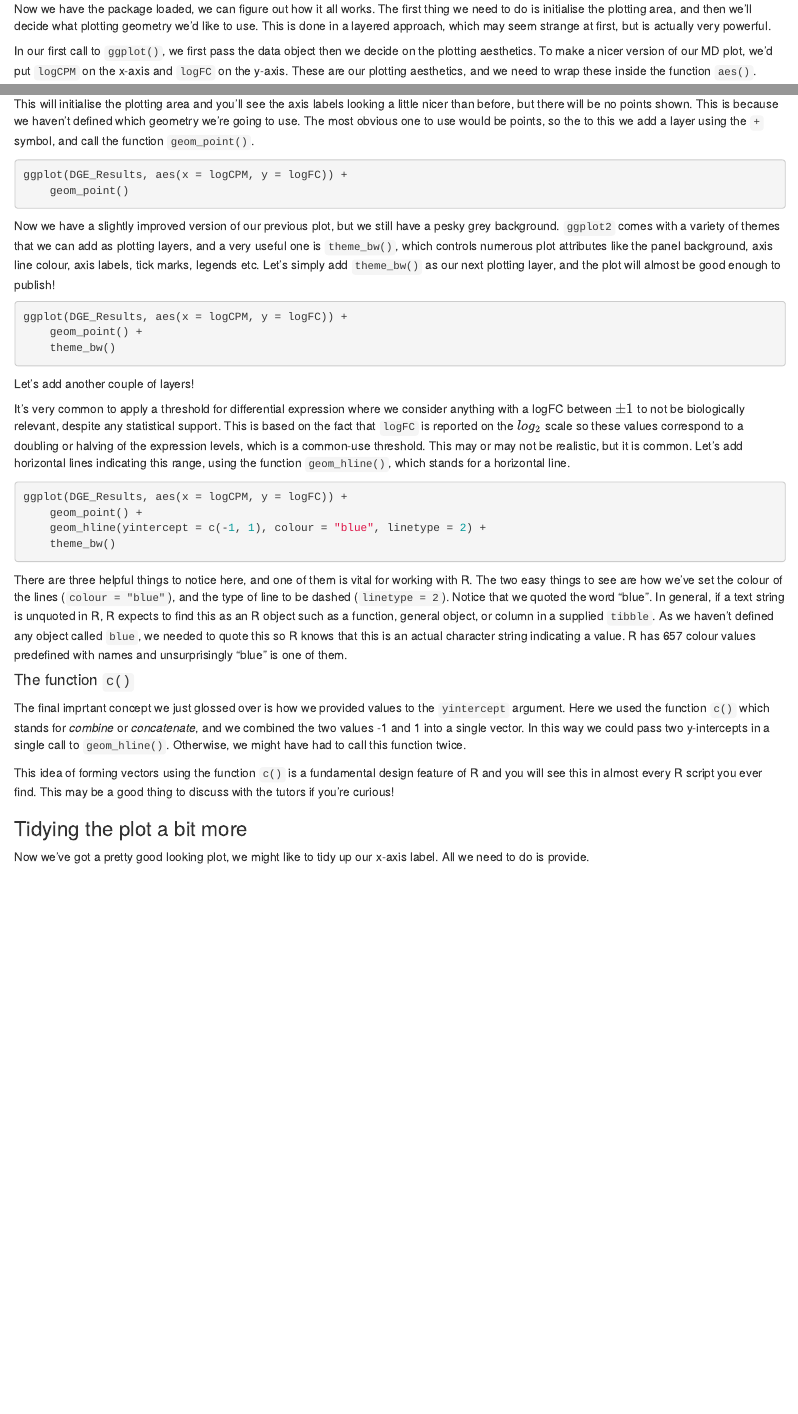
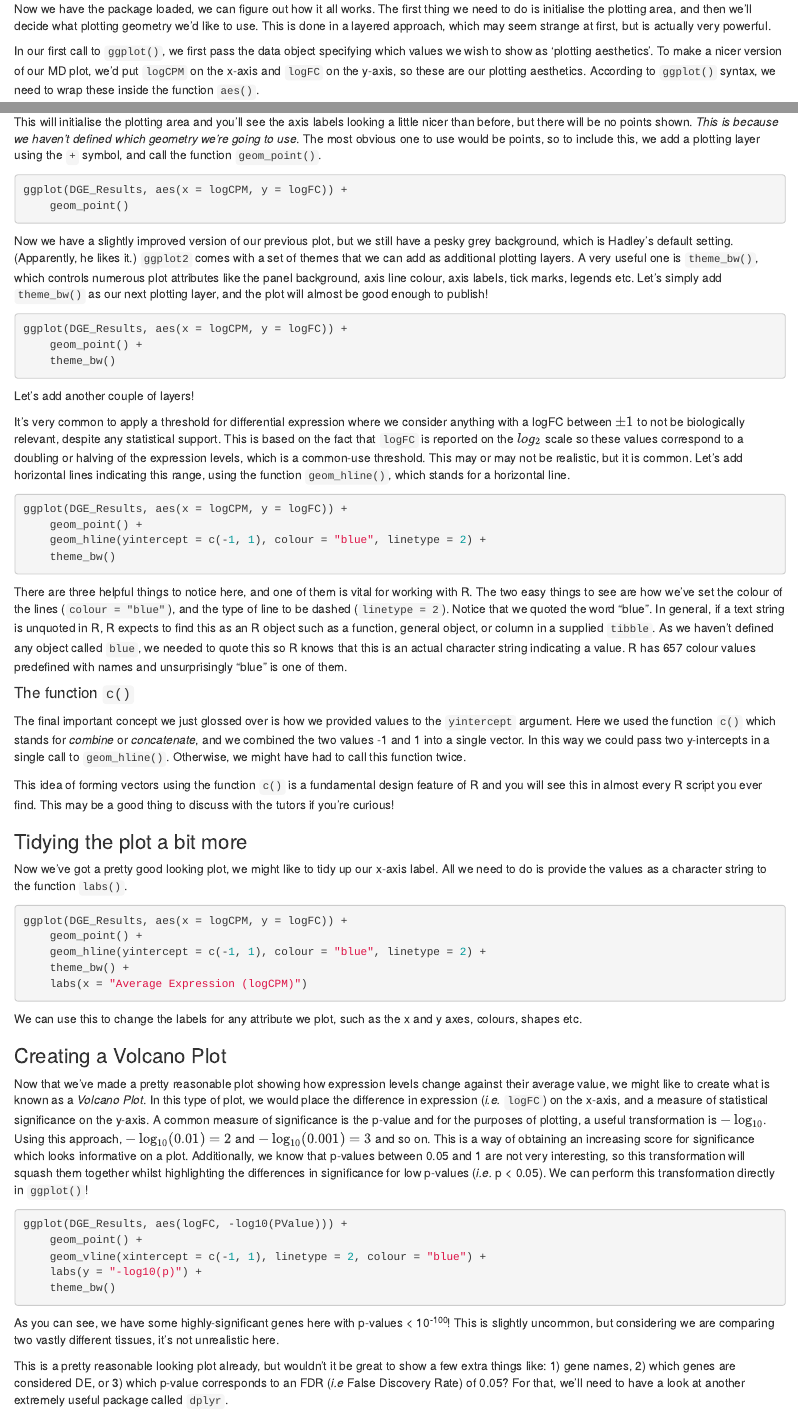
Before and after one commit to UofABioinformaticsHub/Spring_Into_Bioinformatics, an R Markdown document (Day_1/04_VisualisingData.Rmd): the page in a window 1100 px wide, from 3970 px down before the commit and from 3990 px down after it, so that both start at the same text, and a second part further down, joined at a grey line. The pictures show the output file Day_1/04_VisualisingData.html that the author committed with the source, opened offline.

Commit message:
Added volcano plot. Data Visualisation is now done.

````diff
--- a/Day_1/04_VisualisingData.Rmd
+++ b/Day_1/04_VisualisingData.Rmd
@@ -180,25 +180,27 @@ Now we have the package loaded, we can figure out how it all works.
 The first thing we need to do is initialise the plotting area, and then we'll decide what plotting geometry we'd like to use.
 This is done in a layered approach, which may seem strange at first, but is actually very powerful.
 
-In our first call to `ggplot()`, we first pass the data object then we decide on the plotting aesthetics.
-To make a nicer version of our MD plot, we'd put `logCPM` on the x-axis and `logFC` on the y-axis.
-These are our plotting aesthetics, and we need to wrap these inside the function `aes()`.
+In our first call to `ggplot()`, we first pass the data object specifying which values we wish to show as 'plotting aesthetics'.
+To make a nicer version of our MD plot, we'd put `logCPM` on the x-axis and `logFC` on the y-axis, so these are our plotting aesthetics.
+According to `ggplot()` syntax, we need to wrap these inside the function `aes()`.
 
 ```{r, fig.show='hide'}
 ggplot(DGE_Results, aes(x = logCPM, y = logFC))
 ```
 
 This will initialise the plotting area and you'll see the axis labels looking a little nicer than before, but there will be no points shown.
-This is because we haven't defined which geometry we're going to use.
-The most obvious one to use would be points, so the to this we add a layer using the `+` symbol, and call the function `geom_point()`.
+*This is because we haven't defined which geometry we're going to use*.
+The most obvious one to use would be points, so to include this, we add a plotting layer using the `+` symbol, and call the function `geom_point()`.
 
 ```{r, fig.show='hide'}
 ggplot(DGE_Results, aes(x = logCPM, y = logFC)) +
     geom_point()
 ```
 
-Now we have a slightly improved version of our previous plot, but we still have a pesky grey background.
-`ggplot2` comes with a variety of themes that we can add as plotting layers, and a very useful one is `theme_bw()`, which controls numerous plot attributes like the panel background, axis line colour, axis labels, tick marks, legends etc.
+Now we have a slightly improved version of our previous plot, but we still have a pesky grey background, which is Hadley's default setting.
+(Apparently, he likes it.)
+`ggplot2` comes with a set of themes that we can add as additional plotting layers.
+A very useful one is `theme_bw()`, which controls numerous plot attributes like the panel background, axis line colour, axis labels, tick marks, legends etc.
 Let's simply add `theme_bw()` as our next plotting layer, and the plot will almost be good enough to publish!
 
 ```{r, fig.show='hide'}
@@ -230,7 +232,7 @@ R has `r length(colours())` colour values predefined with names and unsurprising
 
 #### The function `c()`
 
-The final imprtant concept we just glossed over is how we provided values to the `yintercept` argument.
+The final important concept we just glossed over is how we provided values to the `yintercept` argument.
 Here we used the function `c()` which stands for *combine* or *concatenate*, and we combined the two values -1 and 1 into a single vector.
 In this way we could pass two y-intercepts in a single call to `geom_hline()`.
 Otherwise, we might have had to call this function twice.
@@ -241,4 +243,38 @@ This may be a good thing to discuss with the tutors if you're curious!
 ### Tidying the plot a bit more
 
 Now we've got a pretty good looking plot, we might like to tidy up our x-axis label.
-All we need to do is provide.
+All we need to do is provide the values as a character string to the function `labs()`.
+
+```{r, fig.show='hide'}
+ggplot(DGE_Results, aes(x = logCPM, y = logFC)) +
+    geom_point() +
+    geom_hline(yintercept = c(-1, 1), colour = "blue", linetype = 2) +
+    theme_bw() +
+    labs(x = "Average Expression (logCPM)")
+```
+
+We can use this to change the labels for any attribute we plot, such as the x and y axes, colours, shapes etc.
+
+### Creating a Volcano Plot
+
+Now that we've made a pretty reasonable plot showing how expression levels change against their average value, we might like to create what is known as a *Volcano Plot*.
+In this type of plot, we would place the difference in expression (*i.e.* `logFC`) on the x-axis, and a measure of statistical significance on the y-axis.
+A common measure of significance is the p-value and for the purposes of plotting, a useful transformation is $-\log_{10}$.
+Using this approach, $-\log_{10}(0.01) = 2$ and $-\log_{10}(0.001) = 3$ and so on.
+This is a way of obtaining an increasing score for significance which looks informative on a plot.
+Additionally, we know that p-values between 0.05 and 1 are not very interesting, so this transformation will squash them together whilst highlighting the differences in significance for low p-values (*i.e.* p < 0.05).
+We can perform this transformation directly in `ggplot()`!
+
+```{r, fig.show='hide'}
+ggplot(DGE_Results, aes(logFC, -log10(PValue))) +
+    geom_point() +
+    geom_vline(xintercept = c(-1, 1), linetype = 2, colour = "blue") +
+    labs(y = "-log10(p)") +
+    theme_bw()
+```
+
+As you can see, we have some highly-significant genes here with p-values < 10^-100^!
+This is slightly uncommon, but considering we are comparing two vastly different tissues, it's not unrealistic here.
+
+This is a pretty reasonable looking plot already, but wouldn't it be great to show a few extra things like: 1) gene names, 2) which genes are considered DE, or 3) which p-value corresponds to an FDR (*i.e* False Discovery Rate) of 0.05?
+For that, we'll need to have a look at another extremely useful package called `dplyr`.
````
Also changed, not shown: Day_1/01_IntroRStudio.Rmd (+44 -7 lines), Day_1/02_IntroRMarkdown.Rmd (+4 -1 lines), Day_1/01_IntroRStudio.html, Day_1/02_IntroRMarkdown.html, Day_1/04_VisualisingData.html.
